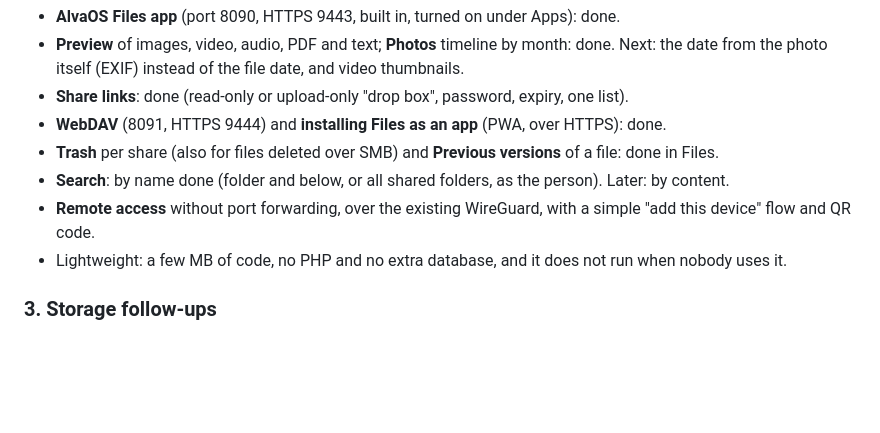
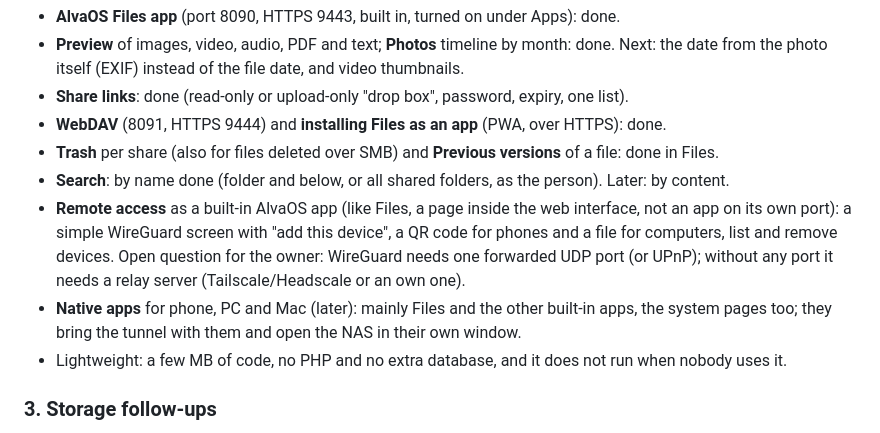
Before and after one commit to SnowTimSwiss/AlvaOS, a Markdown page: docs/ROADMAP.md, the part around the change. Drawn GitHub-style; blank space fills up the shorter version.

Commit message:
Roadmap: remote access as a built-in app, native apps later

```diff
--- a/docs/ROADMAP.md
+++ b/docs/ROADMAP.md
@@ -31,7 +31,8 @@ Everything people use Nextcloud for at home, built into AlvaOS and working on th
 - **WebDAV** (8091, HTTPS 9444) and **installing Files as an app** (PWA, over HTTPS): done.
 - **Trash** per share (also for files deleted over SMB) and **Previous versions** of a file: done in Files.
 - **Search**: by name done (folder and below, or all shared folders, as the person). Later: by content.
-- **Remote access** without port forwarding, over the existing WireGuard, with a simple "add this device" flow and QR code.
+- **Remote access** as a built-in AlvaOS app (like Files, a page inside the web interface, not an app on its own port): a simple WireGuard screen with "add this device", a QR code for phones and a file for computers, list and remove devices. Open question for the owner: WireGuard needs one forwarded UDP port (or UPnP); without any port it needs a relay server (Tailscale/Headscale or an own one).
+- **Native apps** for phone, PC and Mac (later): mainly Files and the other built-in apps, the system pages too; they bring the tunnel with them and open the NAS in their own window.
 - Lightweight: a few MB of code, no PHP and no extra database, and it does not run when nobody uses it.
 
 ### 3. Storage follow-ups
```
